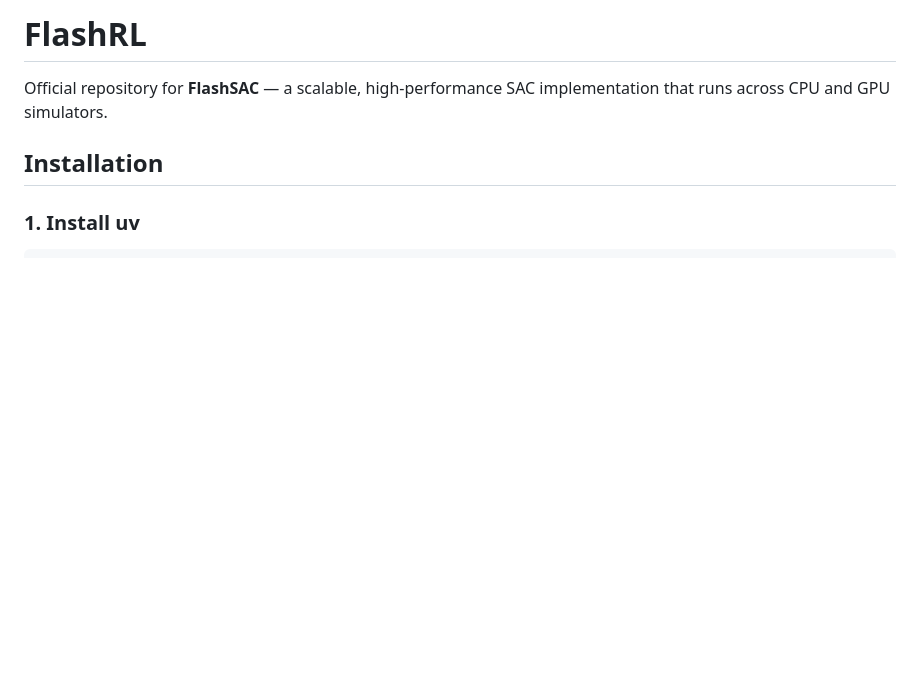
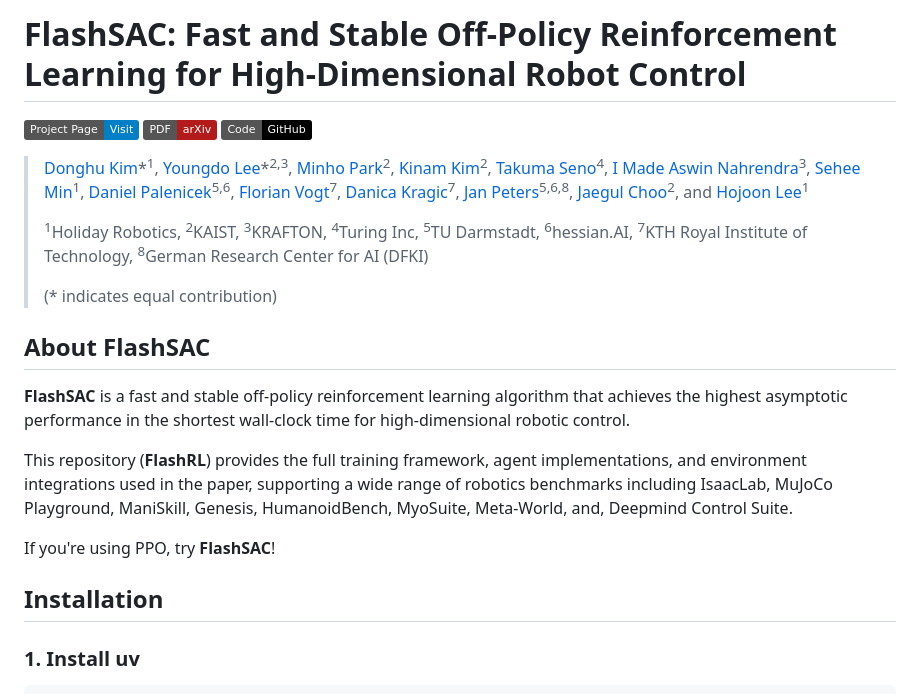
Before and after one commit to Holiday-Robot/FlashSAC, a Markdown page: README.md, the part around the change. GitHub-like rendering; badges without logos; blank space fills up the shorter version.

```diff
--- a/README.md
+++ b/README.md
@@ -1,6 +1,22 @@
-# FlashRL
+# FlashSAC: Fast and Stable Off-Policy Reinforcement Learning for High-Dimensional Robot Control
 
-Official repository for **FlashSAC** — a scalable, high-performance SAC implementation that runs across CPU and GPU simulators.
+[![Project Page](https://img.shields.io/badge/Project_Page-Visit-blue.svg)](https://holiday-robot.github.io/FlashRL/)
+[![PDF](https://img.shields.io/badge/PDF-arXiv-b31b1b.svg)](docs/pdf/_RSS_26__FlashSAC.pdf)
+[![Code](https://img.shields.io/badge/Code-GitHub-black.svg)](https://github.com/DAVIAN-Robotics/FlashRL)
+
+> [Donghu Kim](https://i-am-proto.github.io/)\*<sup>1</sup>, [Youngdo Lee](https://leeyngdo.github.io/)\*<sup>2,3</sup>, [Minho Park](https://pmh9960.github.io/)<sup>2</sup>, [Kinam Kim](https://kinam0252.github.io/)<sup>2</sup>, [Takuma Seno](https://takuseno.github.io/)<sup>4</sup>, [I Made Aswin Nahrendra](https://anahrendra.github.io/)<sup>3</sup>, [Sehee Min](https://seiing.github.io/)<sup>1</sup>, [Daniel Palenicek](https://www.linkedin.com/in/danielpalenicek/)<sup>5,6</sup>, [Florian Vogt](https://scholar.google.com/citations?user=PvEf33EAAAAJ)<sup>7</sup>, [Danica Kragic](https://www.csc.kth.se/~dani/)<sup>7</sup>, [Jan Peters](https://www.ias.informatik.tu-darmstadt.de/Member/JanPeters)<sup>5,6,8</sup>, [Jaegul Choo](https://sites.google.com/site/jaegulchoo/)<sup>2</sup>, and [Hojoon Lee](https://joonleesky.github.io/)<sup>1</sup>
+>
+> <sup>1</sup>Holiday Robotics, <sup>2</sup>KAIST, <sup>3</sup>KRAFTON, <sup>4</sup>Turing Inc, <sup>5</sup>TU Darmstadt, <sup>6</sup>hessian.AI, <sup>7</sup>KTH Royal Institute of Technology, <sup>8</sup>German Research Center for AI (DFKI)
+>
+> (\* indicates equal contribution)
+
+## About FlashSAC
+
+**FlashSAC** is a fast and stable off-policy reinforcement learning algorithm that achieves the highest asymptotic performance in the shortest wall-clock time for high-dimensional robotic control.
+
+This repository (**FlashRL**) provides the full training framework, agent implementations, and environment integrations used in the paper, supporting a wide range of robotics benchmarks including IsaacLab, MuJoCo Playground, ManiSkill, Genesis, HumanoidBench, MyoSuite, Meta-World, and, Deepmind Control Suite.
+
+If you're using PPO, try **FlashSAC**!
 
 ## Installation
 
```
